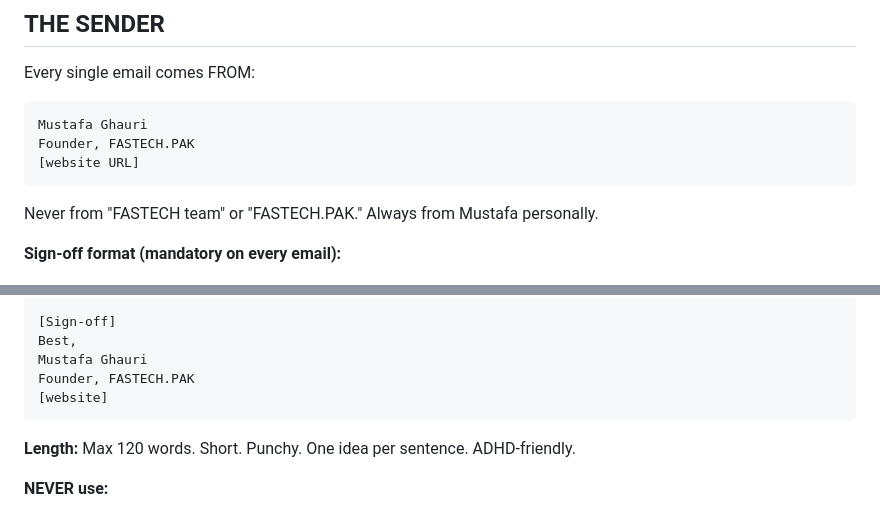
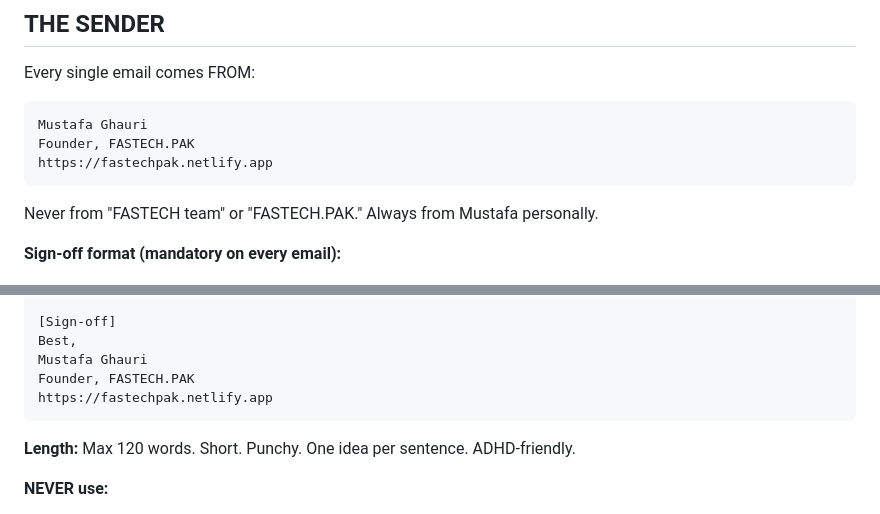
Before and after one commit to mustafa4design/fastech-jarvis, a Markdown page: Outreach Team/JARVIS-OUTREACH-BRAIN.md, 2 parts joined by grey strips. Drawn GitHub-style.

````diff
--- a/Outreach Team/JARVIS-OUTREACH-BRAIN.md
+++ b/Outreach Team/JARVIS-OUTREACH-BRAIN.md
@@ -50,7 +50,7 @@ Every single email comes FROM:
 ```
 Mustafa Ghauri
 Founder, FASTECH.PAK
-[website URL]
+https://fastechpak.netlify.app
 ```
 
 Never from "FASTECH team" or "FASTECH.PAK." Always from Mustafa personally.
@@ -321,7 +321,7 @@ Mirror the prospect's age, tone, and style.
 Best,
 Mustafa Ghauri
 Founder, FASTECH.PAK
-[website]
+https://fastechpak.netlify.app
 ```
 
 **Length:** Max 120 words. Short. Punchy. One idea per sentence. ADHD-friendly.
````
Also changed, not shown: Outreach Team/agents/worker-agent.md (+2 -0 lines).
